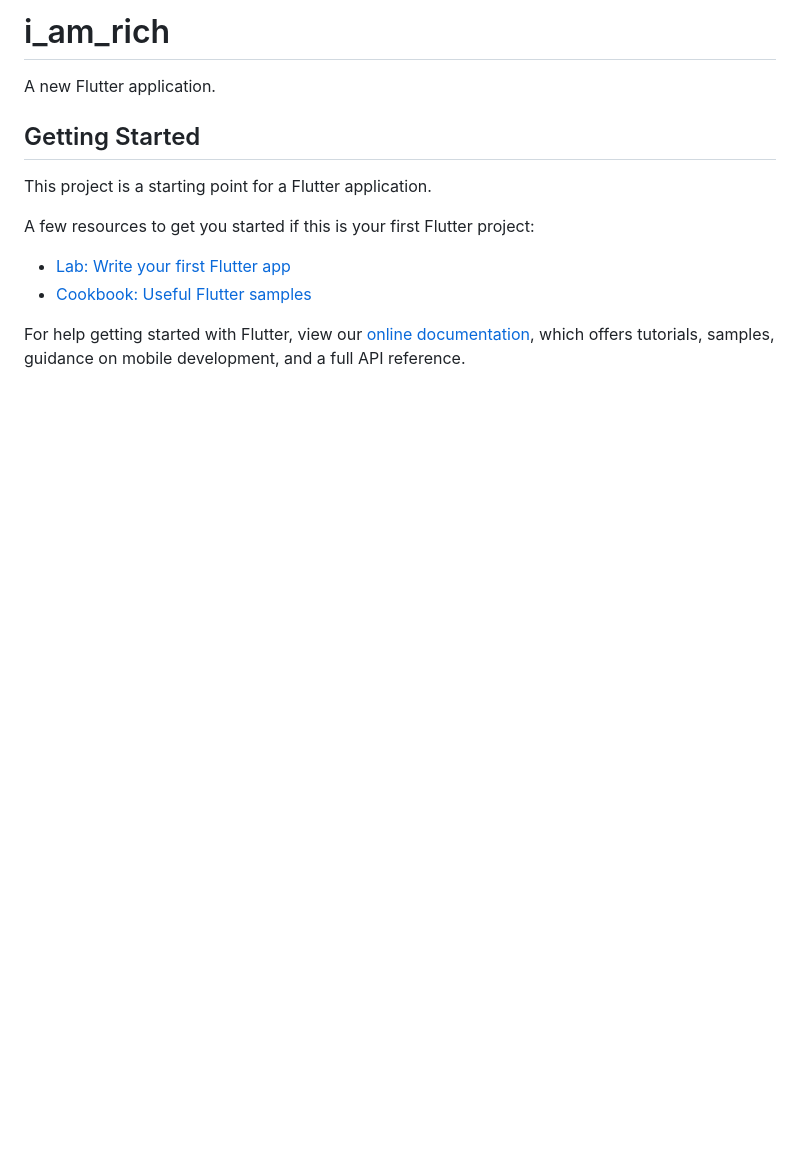
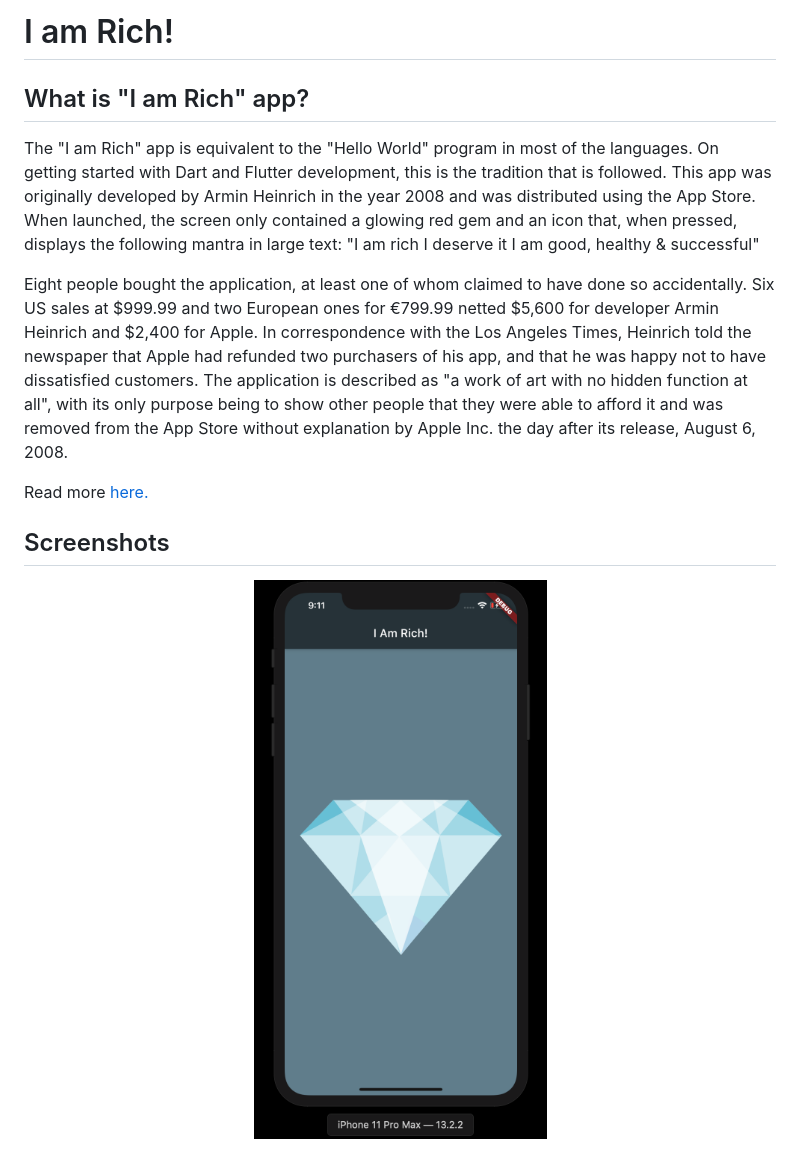
Before and after one commit to haardikdharma10/I-Am-Rich, a Markdown page: README.md, the part around the change. Rendered like a GitHub page; pictures changed too: screenshot.png (added); blank space fills up the shorter version.

Commit message:
Update README and add screenshot

```diff
--- a/README.md
+++ b/README.md
@@ -1,16 +1,20 @@
-# i_am_rich
+# I am Rich!
 
-A new Flutter application.
+## What is "I am Rich" app?
 
-## Getting Started
+The "I am Rich" app is equivalent to the "Hello World" program in most of the languages. On getting started with Dart and Flutter development, this is the tradition that is followed. This app was originally developed by Armin Heinrich in the year 2008 and was distributed using the App Store. When launched, the screen only contained a glowing red gem and an icon that, when pressed, displays the following mantra in large text:
+"I am rich
+I deserve it
+I am good,
+healthy & successful"
 
-This project is a starting point for a Flutter application.
+Eight people bought the application, at least one of whom claimed to have done so accidentally. Six US sales at $999.99 and two European ones for €799.99 netted $5,600 for developer Armin Heinrich and $2,400 for Apple. In correspondence with the Los Angeles Times, Heinrich told the newspaper that Apple had refunded two purchasers of his app, and that he was happy not to have dissatisfied customers.
+The application is described as "a work of art with no hidden function at all", with its only purpose being to show other people that they were able to afford it and  was removed from the App Store without explanation by Apple Inc. the day after its release, August 6, 2008.
 
-A few resources to get you started if this is your first Flutter project:
+Read more [here.](https://en.wikipedia.org/wiki/I_Am_Rich)
 
-- [Lab: Write your first Flutter app](https://flutter.dev/docs/get-started/codelab)
-- [Cookbook: Useful Flutter samples](https://flutter.dev/docs/cookbook)
+## Screenshots
 
-For help getting started with Flutter, view our
-[online documentation](https://flutter.dev/docs), which offers tutorials,
-samples, guidance on mobile development, and a full API reference.
+<p align = "center">
+<img src = "https://github.com/haardikdharma10/I-Am-Rich/blob/master/screenshot.png">
+</p>
```
